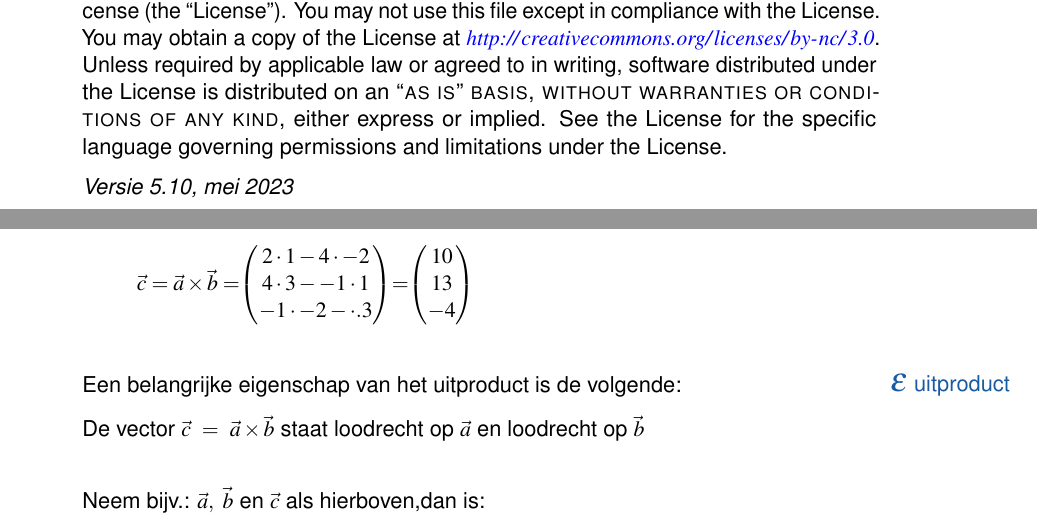
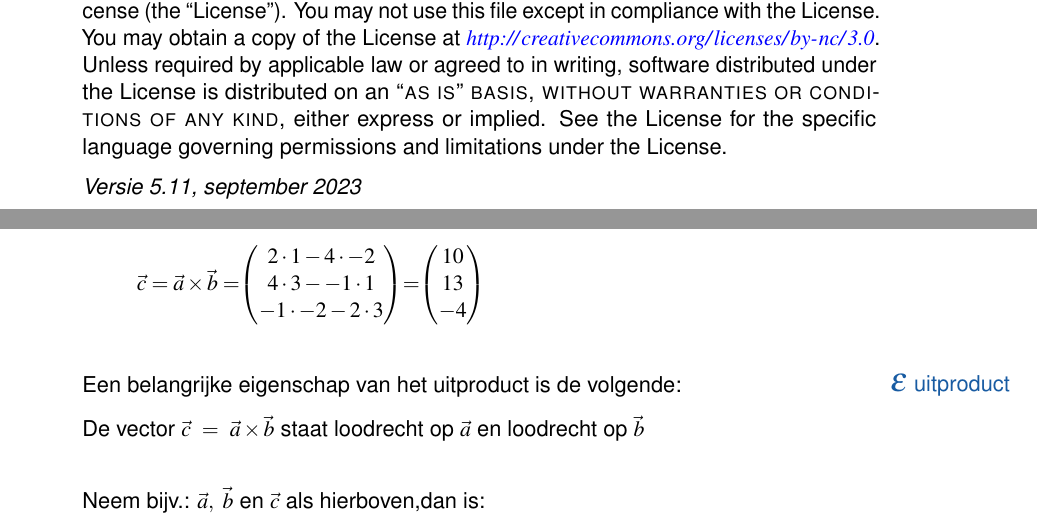
Before and after one commit to StefanRolink/Lineaire-Algebra-Dictaat-new, a LaTeX thesis (main.tex, which reads chapters/chapter02.tex): two parts of pages 2 and 13 of 86, joined at a grey line, cut so that both start at the same text. Compiled offline with pdfLaTeX.

Commit message:
typo in cross product

```diff
--- a/chapters/chapter02.tex
+++ b/chapters/chapter02.tex
@@ -126,7 +126,7 @@ De andere manier waarop je 2 vectoren kunt 'vermenigvuldigen' heet het uitproduc
 
 \mybv[uitproduct]{ Bijvoorbeeld, als $\vec{a} = \vecdrie{-1}{2}{4} $ en $\vec{b} = \vecdrie{3}{-2}{1} $, dan is $\vec{c} = \vec{a} \times \vec{b}$:
 \[
-    \vec{c} = \vec{a}\times \vec{b} = \vecdrie{2\cdot1 - 4\cdot-2}{4\cdot3--1\cdot1}{-1\cdot-2 - \cdot.3} = \vecdrie{10}{13}{-4}
+    \vec{c} = \vec{a}\times \vec{b} = \vecdrie{2\cdot1 - 4\cdot-2}{4\cdot3--1\cdot1}{-1\cdot-2 - 2\cdot3} = \vecdrie{10}{13}{-4}
 \]}
 
 \myeig[uitproduct]{Een belangrijke eigenschap van het uitproduct is de volgende:
--- a/main.tex
+++ b/main.tex
@@ -87,7 +87,7 @@
 
 \noindent Licensed under the Creative Commons Attribution-NonCommercial 3.0 Unported License (the ``License''). You may not use this file except in compliance with the License. You may obtain a copy of the License at \url{http://creativecommons.org/licenses/by-nc/3.0}. Unless required by applicable law or agreed to in writing, software distributed under the License is distributed on an \textsc{``as is'' basis, without warranties or conditions of any kind}, either express or implied. See the License for the specific language governing permissions and limitations under the License. % License information, replace this with your own license (if any)
 
-\noindent \textit{Versie 5.10, mei 2023} % Printing/edition date
+\noindent \textit{Versie 5.11, september 2023} % Printing/edition date
 
 %----------------------------------------------------------------------------------------
 %	TABLE OF CONTENTS
```
